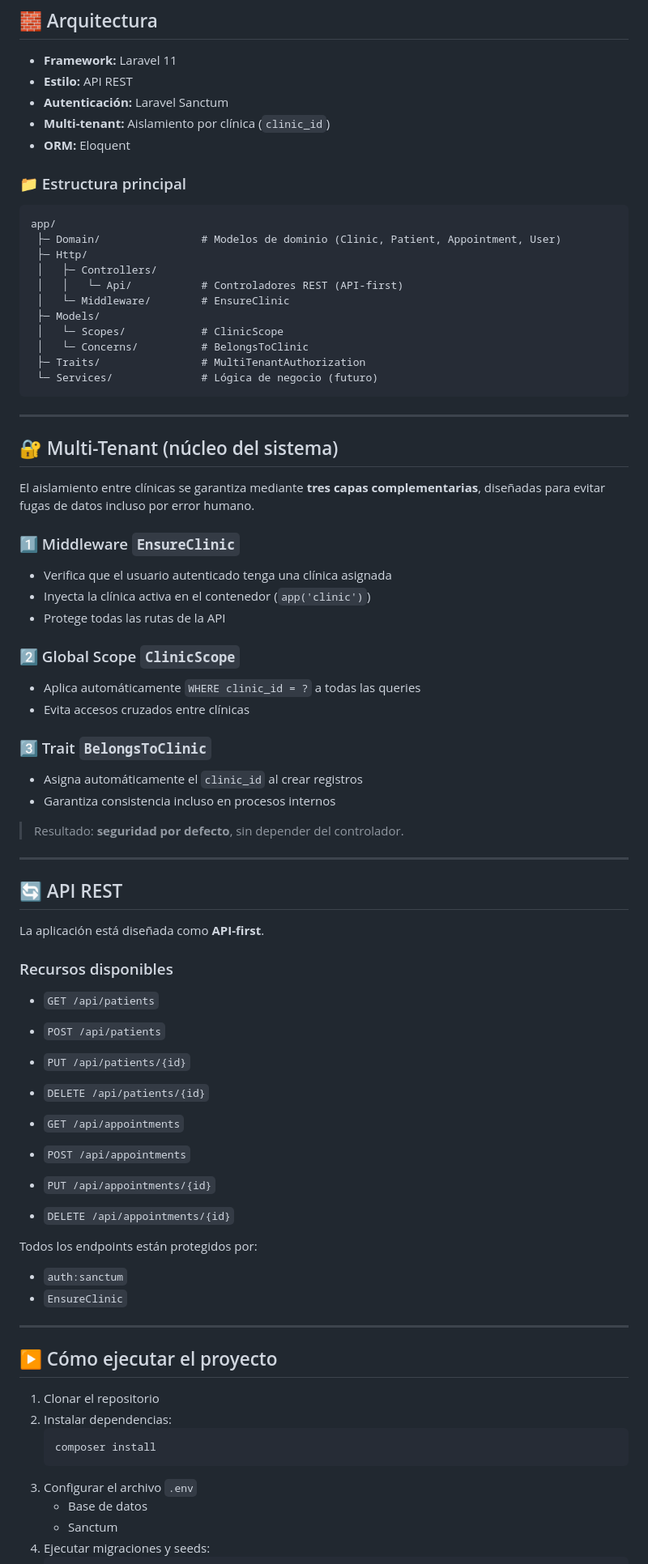
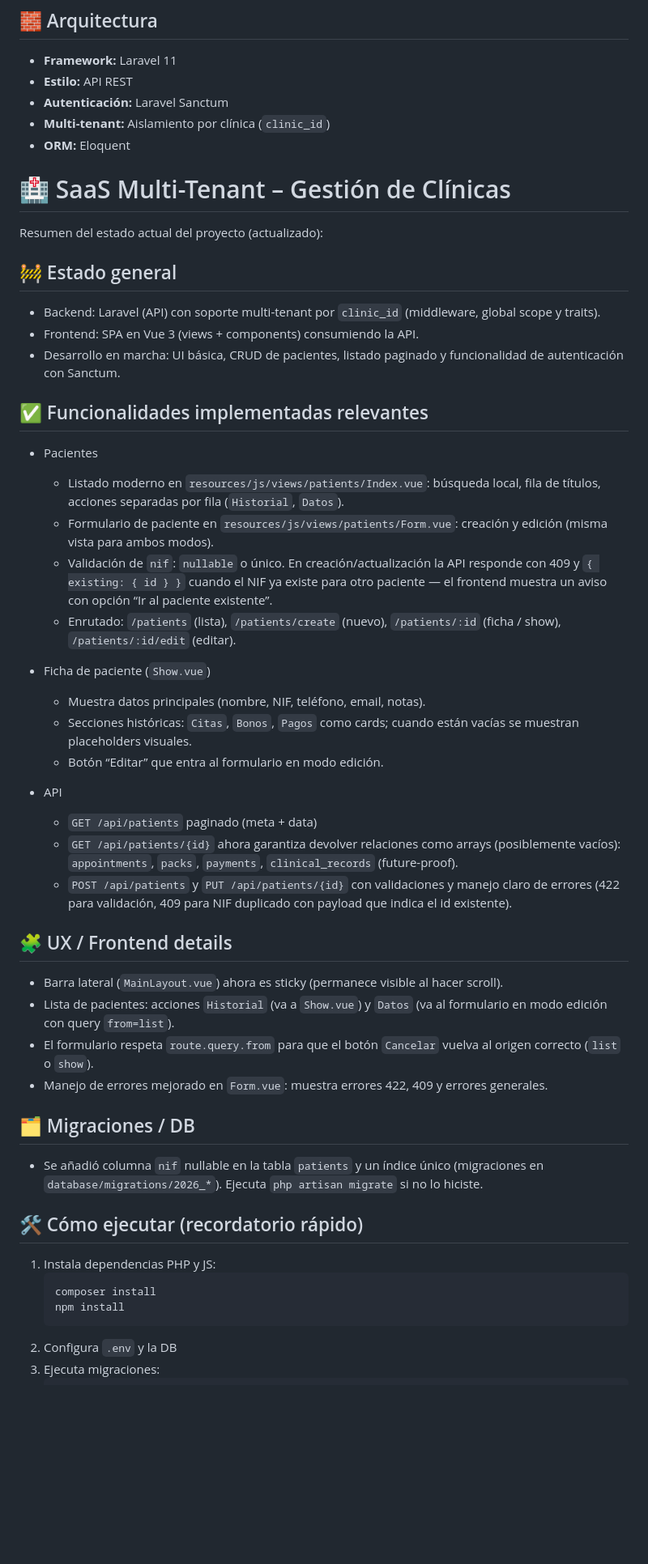
Before and after one commit to mariodemoder/irison, a Markdown page: README.md, the part around one of its changes. Shown at 81% size. Drawn GitHub-style; blank space fills up the shorter version.

Commit message:
Revise README with current project overview
Updated project status and structure in README.

````diff
--- a/README.md
+++ b/README.md
@@ -25,76 +25,52 @@ Principios clave:
 - **Autenticación:** Laravel Sanctum
 - **Multi-tenant:** Aislamiento por clínica (`clinic_id`)
 - **ORM:** Eloquent
+# 🏥 SaaS Multi-Tenant – Gestión de Clínicas
 
-### 📁 Estructura principal
+Resumen del estado actual del proyecto (actualizado):
 
-```text
-app/
- ├─ Domain/                # Modelos de dominio (Clinic, Patient, Appointment, User)
- ├─ Http/
- │   ├─ Controllers/
- │   │   └─ Api/           # Controladores REST (API-first)
- │   └─ Middleware/        # EnsureClinic
- ├─ Models/
- │   └─ Scopes/            # ClinicScope
- │   └─ Concerns/          # BelongsToClinic
- ├─ Traits/                # MultiTenantAuthorization
- └─ Services/              # Lógica de negocio (futuro)
-```
+## 🚧 Estado general
 
----
+- Backend: Laravel (API) con soporte multi-tenant por `clinic_id` (middleware, global scope y traits).
+- Frontend: SPA en Vue 3 (views + components) consumiendo la API.
+- Desarrollo en marcha: UI básica, CRUD de pacientes, listado paginado y funcionalidad de autenticación con Sanctum.
 
-## 🔐 Multi-Tenant (núcleo del sistema)
+## ✅ Funcionalidades implementadas relevantes
 
-El aislamiento entre clínicas se garantiza mediante **tres capas complementarias**, diseñadas para evitar fugas de datos incluso por error humano.
+- Pacientes
+  - Listado moderno en `resources/js/views/patients/Index.vue`: búsqueda local, fila de títulos, acciones separadas por fila (`Historial`, `Datos`).
+  - Formulario de paciente en `resources/js/views/patients/Form.vue`: creación y edición (misma vista para ambos modos).
+  - Validación de `nif`: `nullable` o único. En creación/actualización la API responde con 409 y `{ existing: { id } }` cuando el NIF ya existe para otro paciente — el frontend muestra un aviso con opción “Ir al paciente existente”.
+  - Enrutado: `/patients` (lista), `/patients/create` (nuevo), `/patients/:id` (ficha / show), `/patients/:id/edit` (editar).
 
-### 1️⃣ Middleware `EnsureClinic`
-- Verifica que el usuario autenticado tenga una clínica asignada
-- Inyecta la clínica activa en el contenedor (`app('clinic')`)
-- Protege todas las rutas de la API
+- Ficha de paciente (`Show.vue`)
+  - Muestra datos principales (nombre, NIF, teléfono, email, notas).
+  - Secciones históricas: `Citas`, `Bonos`, `Pagos` como cards; cuando están vacías se muestran placeholders visuales.
+  - Botón “Editar” que entra al formulario en modo edición.
 
-### 2️⃣ Global Scope `ClinicScope`
-- Aplica automáticamente `WHERE clinic_id = ?` a todas las queries
-- Evita accesos cruzados entre clínicas
+- API
+  - `GET /api/patients` paginado (meta + data)
+  - `GET /api/patients/{id}` ahora garantiza devolver relaciones como arrays (posiblemente vacíos): `appointments`, `packs`, `payments`, `clinical_records` (future-proof).
+  - `POST /api/patients` y `PUT /api/patients/{id}` con validaciones y manejo claro de errores (422 para validación, 409 para NIF duplicado con payload que indica el id existente).
 
-### 3️⃣ Trait `BelongsToClinic`
-- Asigna automáticamente el `clinic_id` al crear registros
-- Garantiza consistencia incluso en procesos internos
+## 🧩 UX / Frontend details
 
-> Resultado: **seguridad por defecto**, sin depender del controlador.
+- Barra lateral (`MainLayout.vue`) ahora es sticky (permanece visible al hacer scroll).
+- Lista de pacientes: acciones `Historial` (va a `Show.vue`) y `Datos` (va al formulario en modo edición con query `from=list`).
+- El formulario respeta `route.query.from` para que el botón `Cancelar` vuelva al origen correcto (`list` o `show`).
+- Manejo de errores mejorado en `Form.vue`: muestra errores 422, 409 y errores generales.
 
----
+## 🗂 Migraciones / DB
 
-## 🔄 API REST
+- Se añadió columna `nif` nullable en la tabla `patients` y un índice único (migraciones en `database/migrations/2026_*`). Ejecuta `php artisan migrate` si no lo hiciste.
 
-La aplicación está diseñada como **API-first**.
+## 🛠 Cómo ejecutar (recordatorio rápido)
 
-### Recursos disponibles
-- `GET /api/patients`
-- `POST /api/patients`
-- `PUT /api/patients/{id}`
-- `DELETE /api/patients/{id}`
-
-- `GET /api/appointments`
-- `POST /api/appointments`
-- `PUT /api/appointments/{id}`
-- `DELETE /api/appointments/{id}`
-
-Todos los endpoints están protegidos por:
-- `auth:sanctum`
-- `EnsureClinic`
-
----
-
-## ▶️ Cómo ejecutar el proyecto
-
-1. Clonar el repositorio
-2. Instalar dependencias:
+1. Instala dependencias PHP y JS:
    ```bash
    composer install
+   npm install
    ```
-3. Configurar el archivo `.env`
-   - Base de datos
-   - Sanctum
-4. Ejecutar migraciones y seeds:
+2. Configura `.env` y la DB
+3. Ejecuta migraciones:
    ```bash
````
Also changed, not shown: other parts of README.md (+9 -29 lines).
